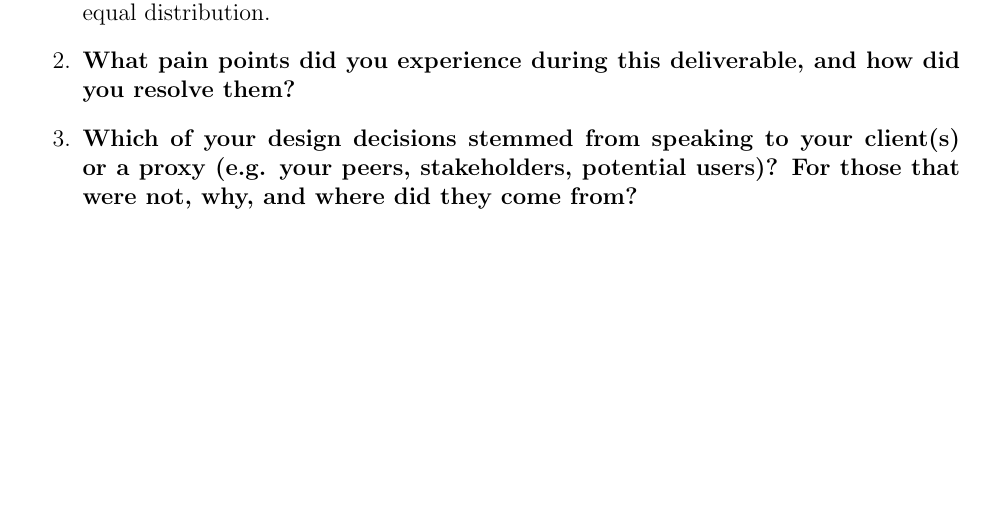
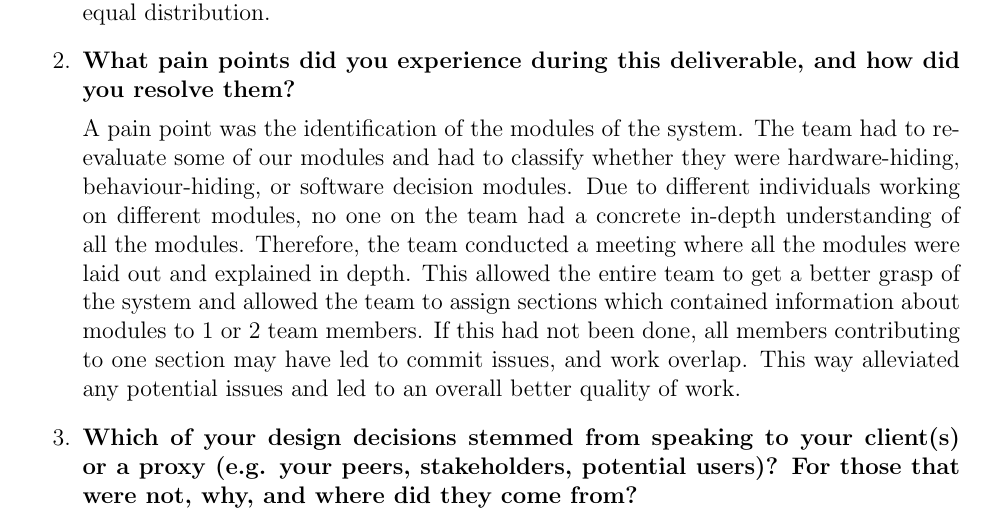
Before and after one commit to John-Popovici/duel-of-the-eights, a LaTeX document (docs/Design/SoftDetailedDes/MIS.tex): part of page 34 of 34 before the commit and part of page 34 of 35 after it, cut so that both start at the same text, the shorter picture padded with empty space. Compiled offline with pdfLaTeX.

Commit message:
📜 Added content to reflection (Q2) section of MIS doc

```diff
--- a/docs/Design/SoftDetailedDes/MIS.tex
+++ b/docs/Design/SoftDetailedDes/MIS.tex
@@ -1263,8 +1263,10 @@ graduate attribute of Problem Analysis and Design.
 
   Due to having done previous documents, the team was able to divide document sections equally and efficiently as many sections coincided with previous document sections. Therefore, each person assigned a section had either done the section or some semblance of it before. For any completely new sections, the individuals who had the most knowledge pertaining to the section were chosen. This way of task division led to an equal distribution.
 
-  \item \textbf{What pain points did you experience during this deliverable, and how
-    did you resolve them?}
+  \item \textbf{What pain points did you experience during this deliverable, and how did you resolve them?}
+
+  A pain point was the identification of the modules of the system. The team had to re-evaluate some of our modules and had to classify whether they were hardware-hiding, behaviour-hiding, or software decision modules.  Due to different individuals working on different modules, no one on the team had a concrete in-depth understanding of all the modules. Therefore, the team conducted a meeting where all the modules were laid out and explained in depth. This allowed the entire team to get a better grasp of the system and allowed the team to assign sections which contained information about modules to 1 or 2 team members. If this had not been done, all members contributing to one section may have led to commit issues, and work overlap.  This way alleviated any potential issues and led to an overall better quality of work.
+
   \item \textbf{Which of your design decisions stemmed from speaking to your client(s)
   or a proxy (e.g. your peers, stakeholders, potential users)? For those that
   were not, why, and where did they come from?}
```
Also changed, not shown: docs/Design/SoftDetailedDes/MIS.pdf.
